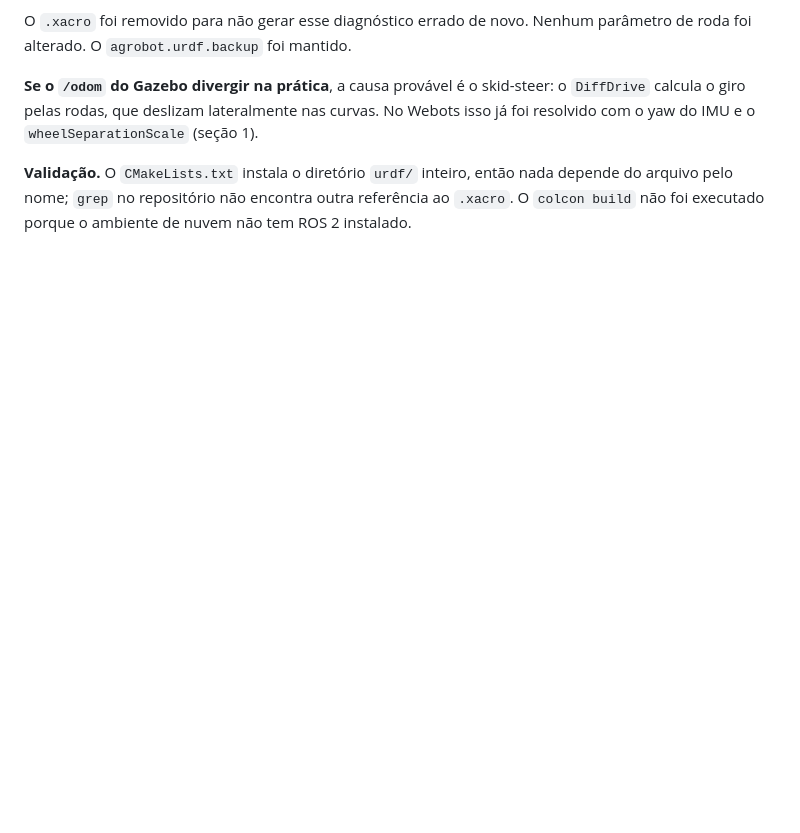
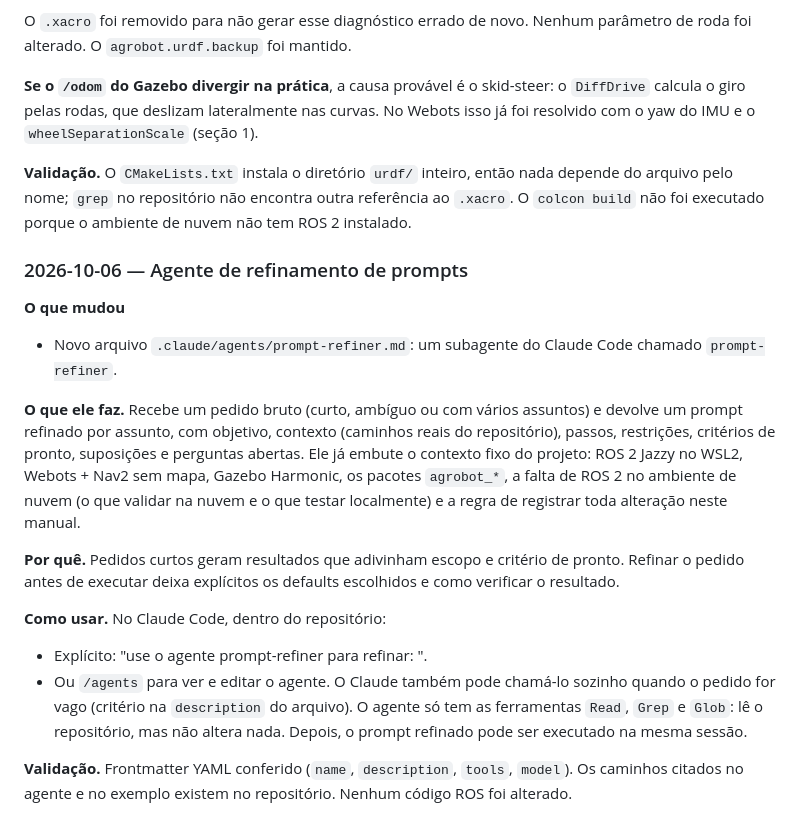
Before and after one commit to kkauems/ros2_gazebo_mestrado, a Markdown page: claude/manual.md, the part around the change. Rendered like a GitHub page; blank space fills up the shorter version.

```diff
--- a/claude/manual.md
+++ b/claude/manual.md
@@ -213,3 +213,31 @@ já foi resolvido com o yaw do IMU e o `wheelSeparationScale` (seção 1).
 **Validação.** O `CMakeLists.txt` instala o diretório `urdf/` inteiro, então nada depende
 do arquivo pelo nome; `grep` no repositório não encontra outra referência ao `.xacro`.
 O `colcon build` não foi executado porque o ambiente de nuvem não tem ROS 2 instalado.
+
+### 2026-10-06 — Agente de refinamento de prompts
+
+**O que mudou**
+- Novo arquivo `.claude/agents/prompt-refiner.md`: um subagente do Claude Code chamado
+  `prompt-refiner`.
+
+**O que ele faz.** Recebe um pedido bruto (curto, ambíguo ou com vários assuntos) e devolve
+um prompt refinado por assunto, com objetivo, contexto (caminhos reais do repositório),
+passos, restrições, critérios de pronto, suposições e perguntas abertas. Ele já embute o
+contexto fixo do projeto: ROS 2 Jazzy no WSL2, Webots + Nav2 sem mapa, Gazebo Harmonic, os
+pacotes `agrobot_*`, a falta de ROS 2 no ambiente de nuvem (o que validar na nuvem e o que
+testar localmente) e a regra de registrar toda alteração neste manual.
+
+**Por quê.** Pedidos curtos geram resultados que adivinham escopo e critério de pronto.
+Refinar o pedido antes de executar deixa explícitos os defaults escolhidos e como verificar
+o resultado.
+
+**Como usar.** No Claude Code, dentro do repositório:
+- Explícito: "use o agente prompt-refiner para refinar: <pedido>".
+- Ou `/agents` para ver e editar o agente.
+O Claude também pode chamá-lo sozinho quando o pedido for vago (critério na `description`
+do arquivo). O agente só tem as ferramentas `Read`, `Grep` e `Glob`: lê o repositório, mas
+não altera nada. Depois, o prompt refinado pode ser executado na mesma sessão.
+
+**Validação.** Frontmatter YAML conferido (`name`, `description`, `tools`, `model`). Os
+caminhos citados no agente e no exemplo existem no repositório. Nenhum código ROS foi
+alterado.
```
Also changed, not shown: .claude/agents/prompt-refiner.md (added, +111 -0 lines).
